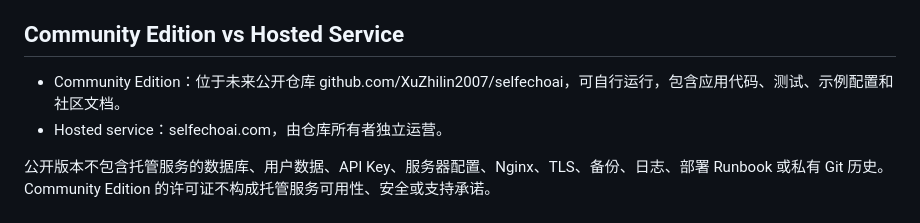
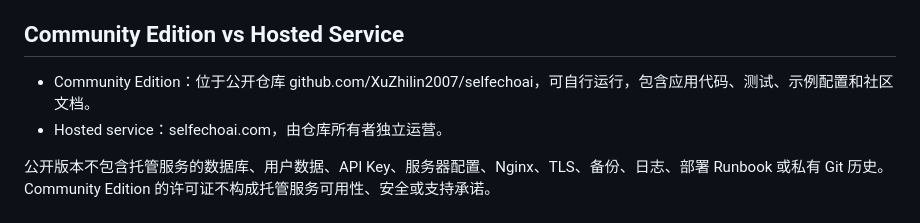
Before and after one commit to XuZhilin2007/selfechoai, a Markdown page: docs/ARCHITECTURE.md, the part around the change. GitHub-like rendering.

```diff
--- a/docs/ARCHITECTURE.md
+++ b/docs/ARCHITECTURE.md
@@ -84,7 +84,7 @@ DeepSeek 与 OpenAI Responses API 是可选 Provider。没有 Key 时，数据
 
 ## Community Edition vs Hosted Service
 
-- Community Edition：位于未来公开仓库 github.com/XuZhilin2007/selfechoai，可自行运行，包含应用代码、测试、示例配置和社区文档。
+- Community Edition：位于公开仓库 github.com/XuZhilin2007/selfechoai，可自行运行，包含应用代码、测试、示例配置和社区文档。
 - Hosted service：selfechoai.com，由仓库所有者独立运营。
 
 公开版本不包含托管服务的数据库、用户数据、API Key、服务器配置、Nginx、TLS、备份、日志、部署 Runbook 或私有 Git 历史。Community Edition 的许可证不构成托管服务可用性、安全或支持承诺。
```
Also changed, not shown: AGENTS.md (added, +50 -0 lines).
